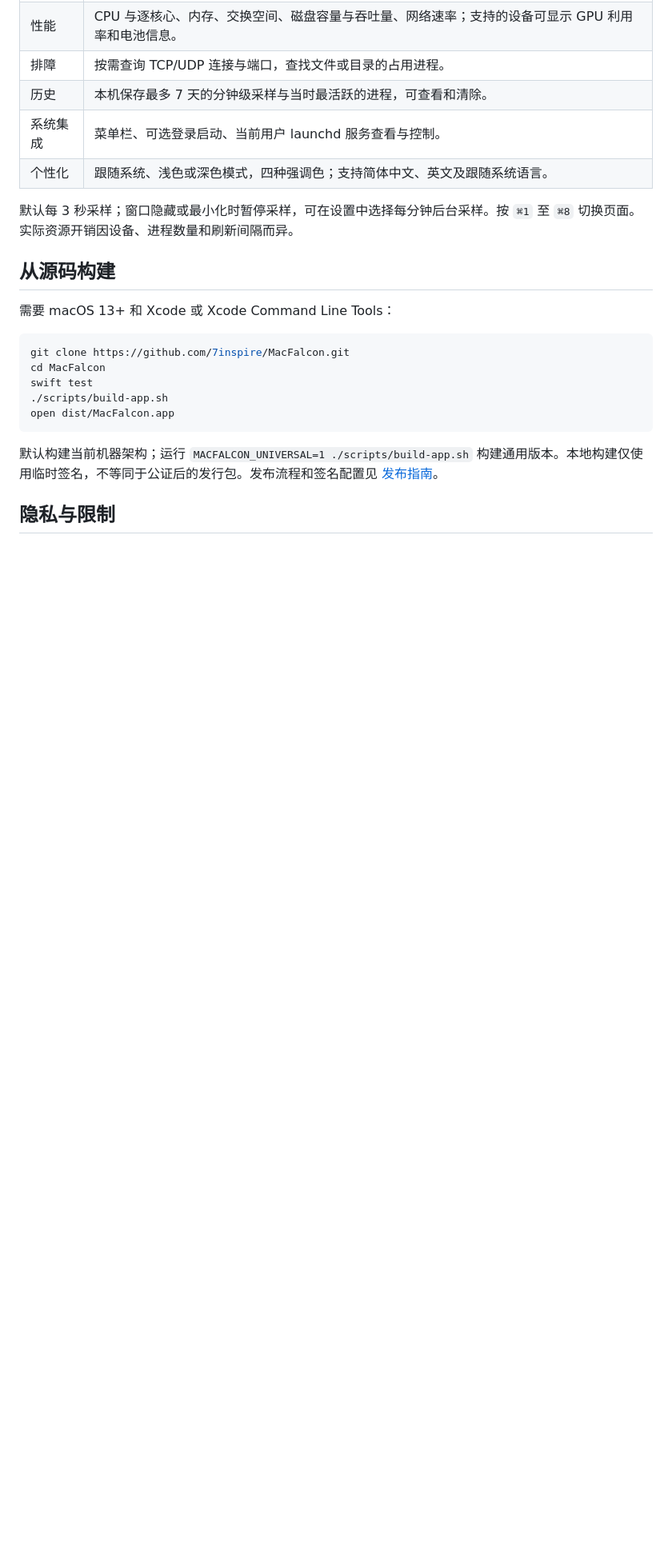
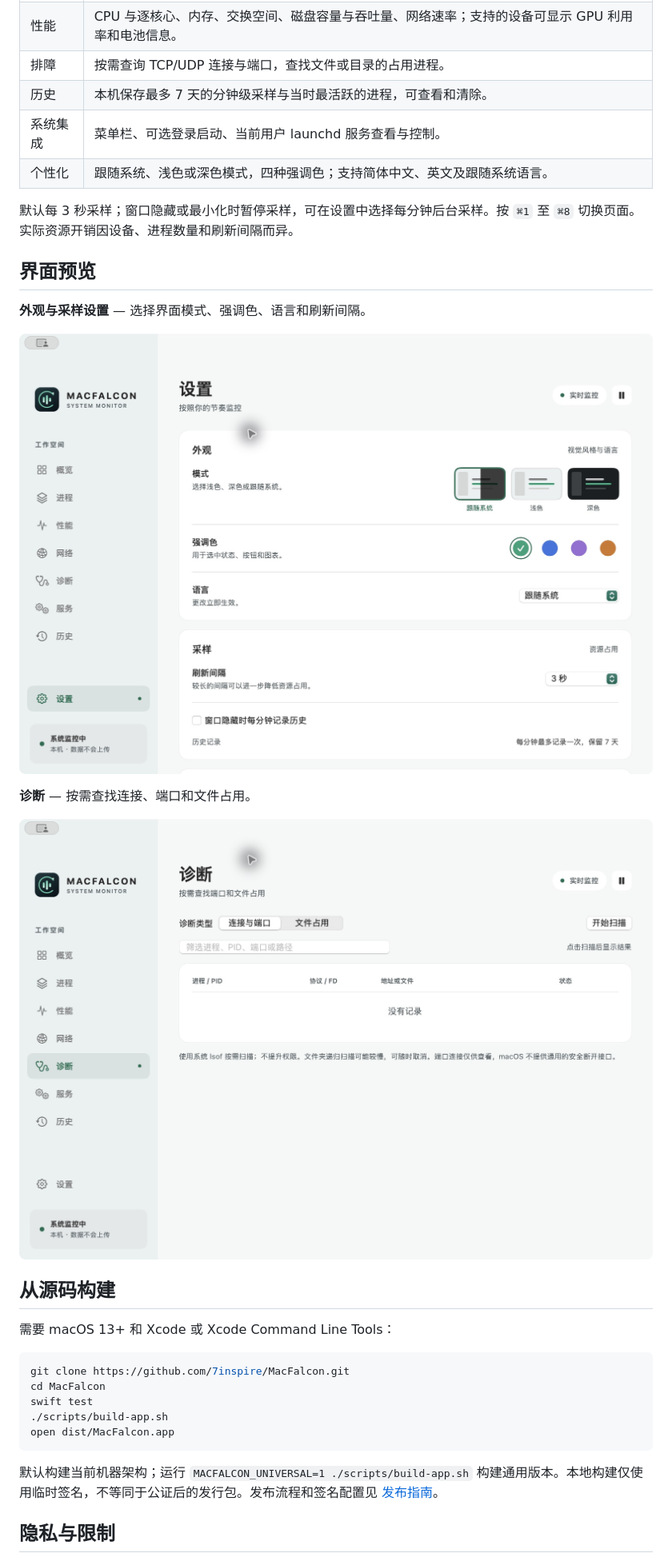
Before and after one commit to 7inspire/MacFalcon, a Markdown page: README.md, the part around the change. Shown at 80% size. GitHub-like rendering; pictures changed too: Assets/screenshots/diagnostics-zh.jpg (added), Assets/screenshots/settings-zh.jpg (added); blank space fills up the shorter version.

```diff
--- a/README.md
+++ b/README.md
@@ -32,6 +32,16 @@ MacFalcon 将进程管理、性能监控和日常排障放进一个原生应用
 
 默认每 3 秒采样；窗口隐藏或最小化时暂停采样，可在设置中选择每分钟后台采样。按 `⌘1` 至 `⌘8` 切换页面。实际资源开销因设备、进程数量和刷新间隔而异。
 
+## 界面预览
+
+**外观与采样设置** — 选择界面模式、强调色、语言和刷新间隔。
+
+![MacFalcon 外观与采样设置界面](Assets/screenshots/settings-zh.jpg)
+
+**诊断** — 按需查找连接、端口和文件占用。
+
+![MacFalcon 诊断界面](Assets/screenshots/diagnostics-zh.jpg)
+
 ## 从源码构建
 
 需要 macOS 13+ 和 Xcode 或 Xcode Command Line Tools：
```
Also changed, not shown: README.en.md (+12 -0 lines).
